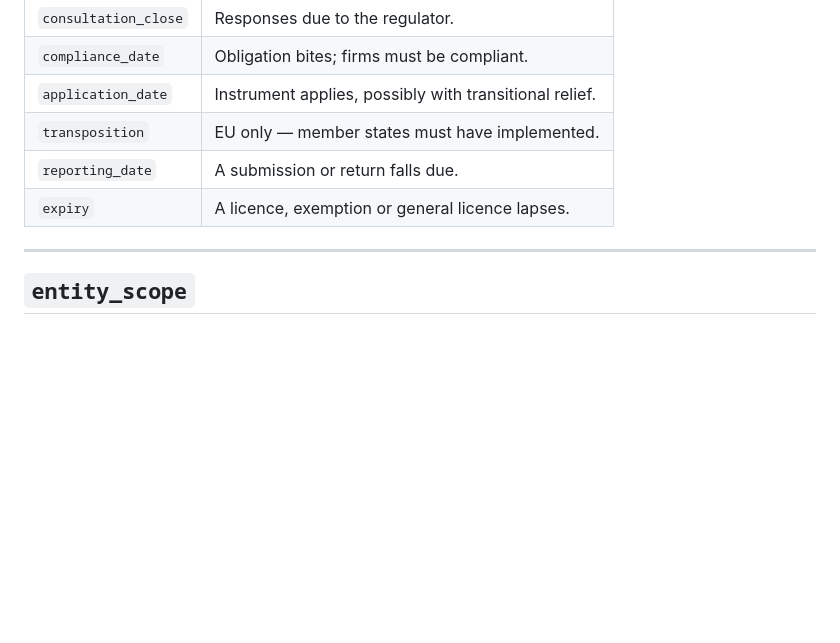
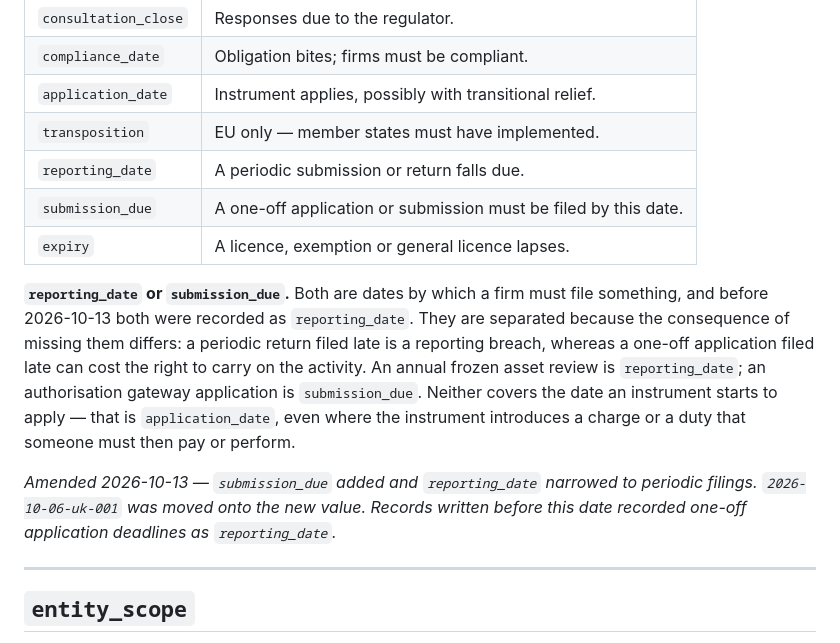
Before and after one commit to eunicerosado/regulatory-horizon-register, a Markdown page: taxonomy.md, the part around the change. GitHub-like rendering; blank space fills up the shorter version.

Commit message:
taxonomy: add submission_due, narrow reporting_date to periodic filings

```diff
--- a/taxonomy.md
+++ b/taxonomy.md
@@ -41,8 +41,24 @@ so in `rationale` rather than forcing the label.
 | `compliance_date` | Obligation bites; firms must be compliant. |
 | `application_date` | Instrument applies, possibly with transitional relief. |
 | `transposition` | EU only — member states must have implemented. |
-| `reporting_date` | A submission or return falls due. |
+| `reporting_date` | A periodic submission or return falls due. |
+| `submission_due` | A one-off application or submission must be filed by this date. |
 | `expiry` | A licence, exemption or general licence lapses. |
+
+**`reporting_date` or `submission_due`.** Both are dates by which a firm must
+file something, and before 2026-10-13 both were recorded as `reporting_date`.
+They are separated because the consequence of missing them differs: a periodic
+return filed late is a reporting breach, whereas a one-off application filed
+late can cost the right to carry on the activity. An annual frozen asset review
+is `reporting_date`; an authorisation gateway application is `submission_due`.
+Neither covers the date an instrument starts to apply — that is
+`application_date`, even where the instrument introduces a charge or a duty that
+someone must then pay or perform.
+
+*Amended 2026-10-13 — `submission_due` added and `reporting_date` narrowed to
+periodic filings. `2026-10-06-uk-001` was moved onto the new value. Records
+written before this date recorded one-off application deadlines as
+`reporting_date`.*
 
 ---
 
```
